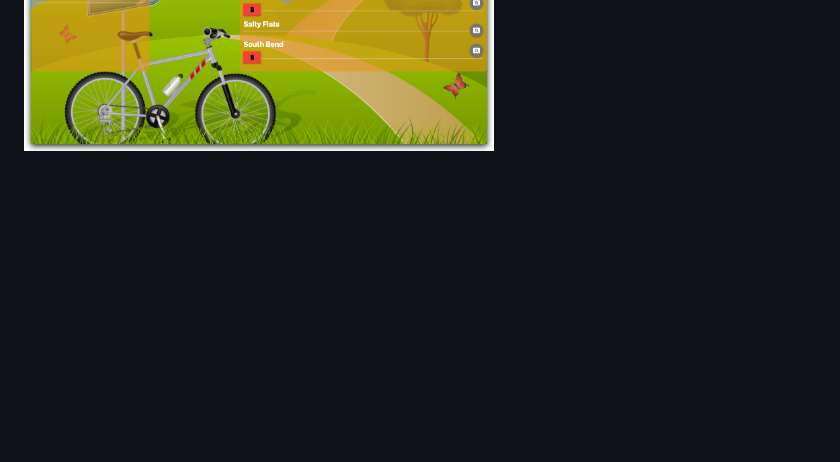
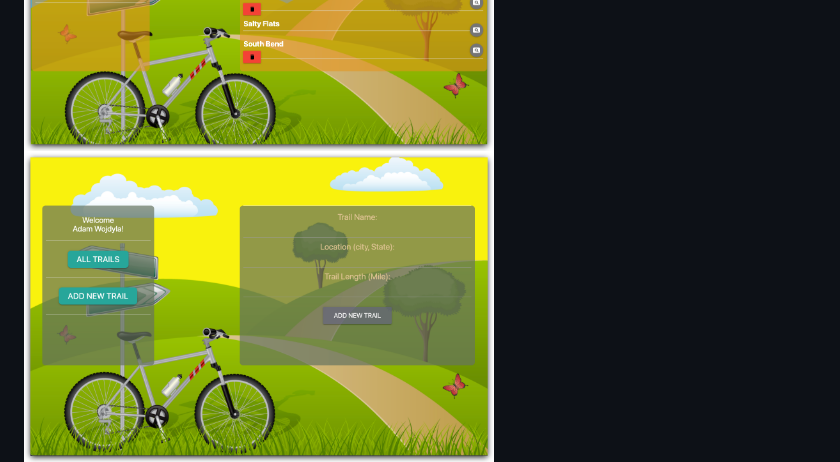
Before and after one commit to awojdyla89/Trail-Tracker, a Markdown page: README.md, the part around the change. GitHub-like rendering; pictures changed too: public/images/new-page.png (added); blank space fills up the shorter version.

Commit message:
add another wireframe

```diff
--- a/README.md
+++ b/README.md
@@ -6,6 +6,7 @@ Trail Tracker is a useful App that gives the ability for a trail enthusiast to k
 
 <img src="public/images/landing-page.png" width="470" height="350">
 <img src="public/images/trails-page.png" width="470" height="350">
+<img src="public/images/new-page.png" width="470" height="350">
 <img src="public/images/ratings-page.png" width="470" height="350">
 
 ## Technologies Used
```
